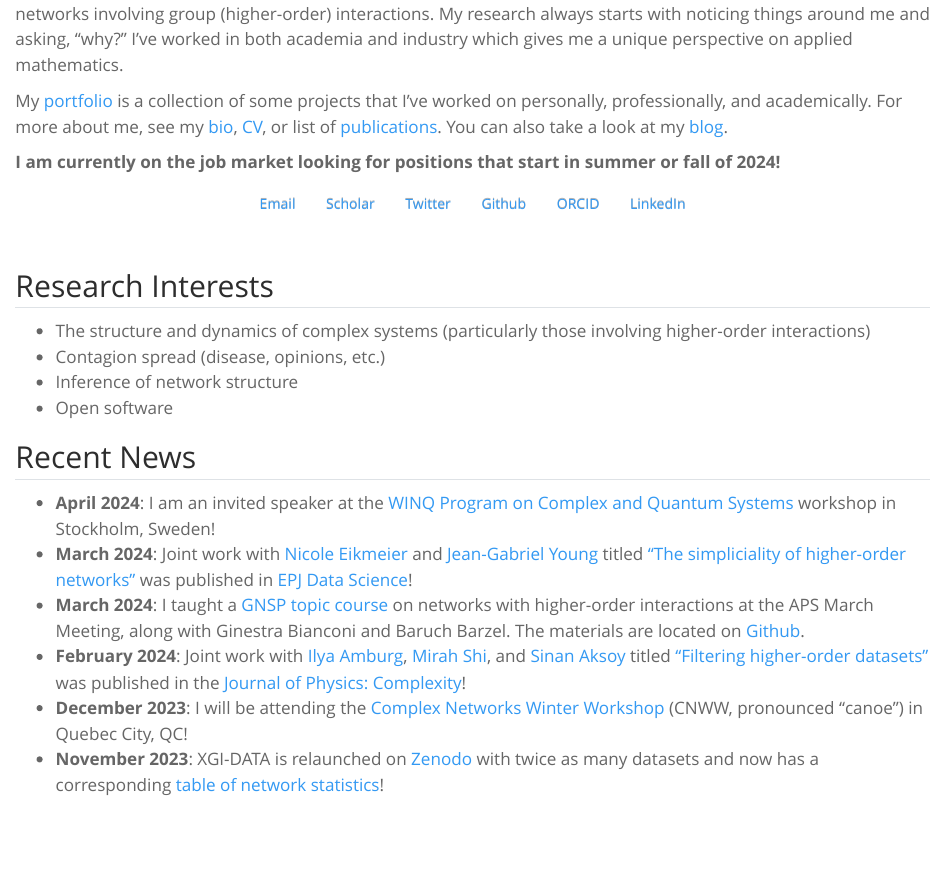
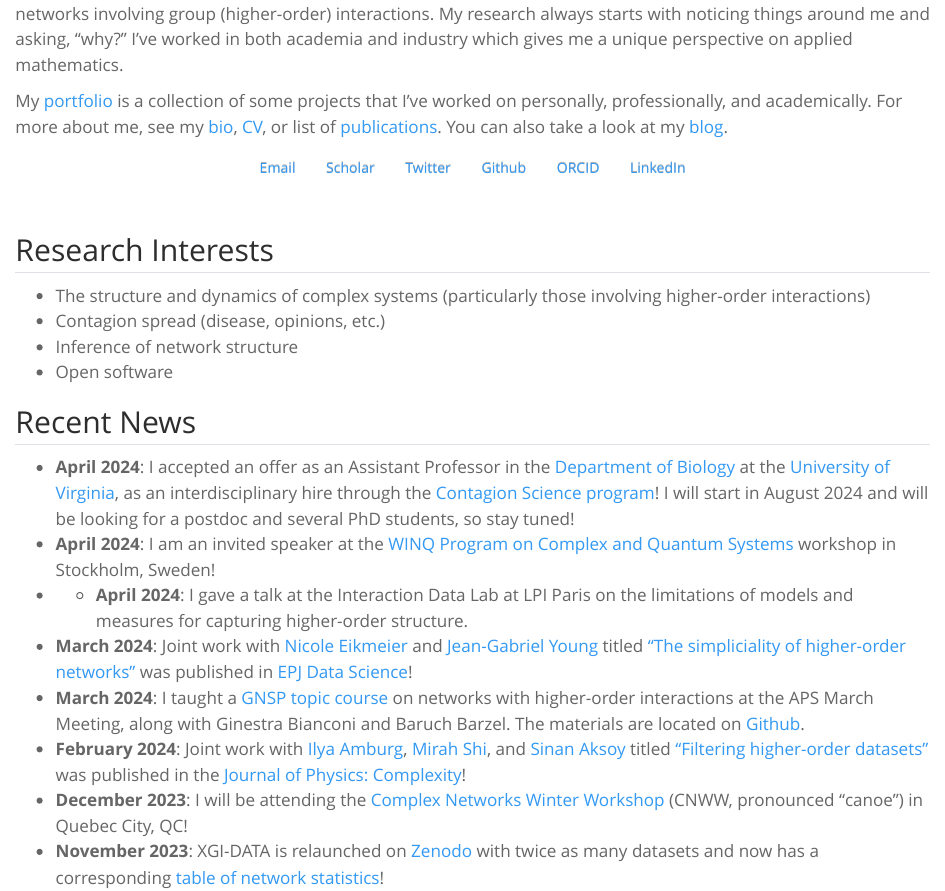
Before and after one commit to nwlandry/nwlandry.github.io, a Quarto document (index.qmd): the page in a window 1100 px wide, from 120 px down. Rendered offline with R 4.5, knitr and Pandoc in place of Quarto, with nearby package versions.

Commit message:
updated page

````diff
--- a/index.qmd
+++ b/index.qmd
@@ -7,8 +7,6 @@ toc: false
 I’m the TGIR Postdoctoral Research Fellow at the University of Vermont. My research expertise is broadly the study of dynamics on complex systems, especially the spread of contagion on interaction networks involving group (higher-order) interactions. My research always starts with noticing things around me and asking, "why?" I’ve worked in both academia and industry which gives me a unique perspective on applied mathematics.
 
 My [portfolio](/portfolio/) is a collection of some projects that I’ve worked on personally, professionally, and academically. For more about me, see my [bio](/pages/about.qmd), [CV](/assets/docs/CV.pdf), or list of [publications](/pages/publications.qmd). You can also take a look at my [blog](/blog/).
-
-**I am currently on the job market looking for positions that start in summer or fall of 2024!**
 
 ::: {.column-page-inset .text-center}
 ```{=html}
@@ -43,7 +41,9 @@ My [portfolio](/portfolio/) is a collection of some projects that I’ve worked
 
 ## Recent News
 
+* **April 2024**: I accepted an offer as an Assistant Professor in the [Department of Biology](https://bio.as.virginia.edu/) at the [University of Virginia](https://www.virginia.edu/), as an interdisciplinary hire through the [Contagion Science program](https://contagion-science.virginia.edu/)! I will start in August 2024 and will be looking for a postdoc and several PhD students, so stay tuned!
 * **April 2024**: I am an invited speaker at the [WINQ Program on Complex and Quantum Systems](https://indico.fysik.su.se/event/8139/) workshop in Stockholm, Sweden!
+* * **April 2024**: I gave a talk at the Interaction Data Lab at LPI Paris on the limitations of models and measures for capturing higher-order structure.
 * **March 2024**: Joint work with [Nicole Eikmeier](https://eikmeier.sites.grinnell.edu/) and [Jean-Gabriel Young](https://www.jgyoung.ca/) titled ["The simpliciality of higher-order networks"](/assets/docs/publications/2024_EPJDataSci_simpliciality.pdf) was published in [EPJ Data Science](https://doi.org/10.1140/epjds/s13688-024-00458-1)!
 * **March 2024**: I taught a [GNSP topic course](https://march.aps.org/events/higher-order-network-science) on networks with higher-order interactions at the APS March Meeting, along with Ginestra Bianconi and Baruch Barzel. The materials are located on [Github](https://github.com/nwlandry/software-demos/tree/main/marchmeeting2024).
 * **February 2024**: Joint work with [Ilya Amburg](https://sites.google.com/site/ilyaamburg1/home), [Mirah Shi](https://www.seas.upenn.edu/~mirahshi/), and [Sinan Aksoy](https://sinanaksoy.com/) titled ["Filtering higher-order datasets"](/assets/docs/publications/2024_JPhysComp_filtering.pdf) was published in the [Journal of Physics: Complexity](https://doi.org/10.1088/2632-072X/ad253a)!
````
Also changed, not shown: 1 other file.
